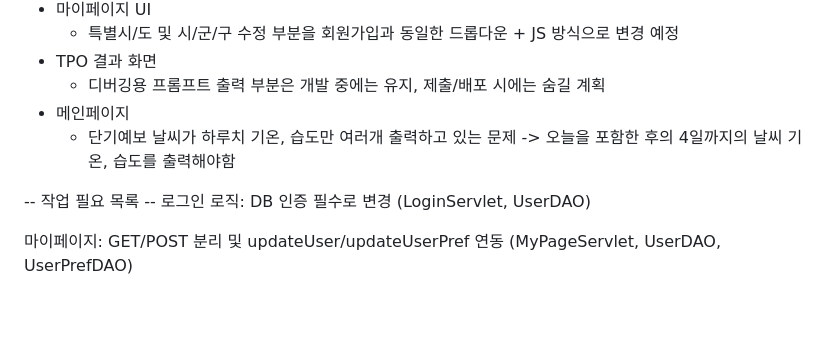
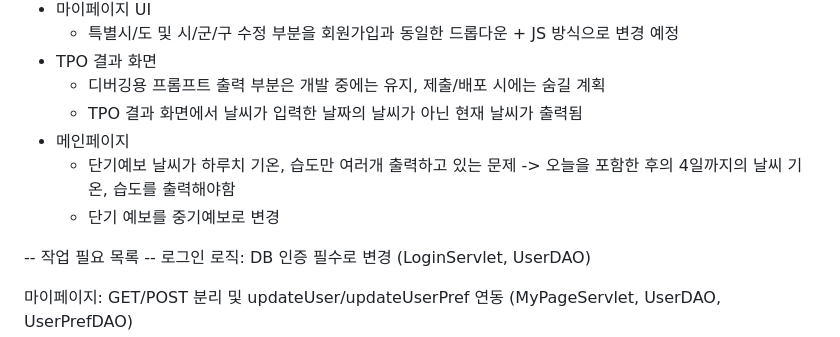
Before and after one commit to baesanggue/TPOWWPj, a Markdown page: BackendPjTPOWW/README.md, the part around the change. Drawn GitHub-style; blank space fills up the shorter version.

```diff
--- a/BackendPjTPOWW/README.md
+++ b/BackendPjTPOWW/README.md
@@ -84,8 +84,10 @@
   - 특별시/도 및 시/군/구 수정 부분을 회원가입과 동일한 드롭다운 + JS 방식으로 변경 예정
 - TPO 결과 화면
   - 디버깅용 프롬프트 출력 부분은 개발 중에는 유지, 제출/배포 시에는 숨길 계획
+  - TPO 결과 화면에서 날씨가 입력한 날짜의 날씨가 아닌 현재 날씨가 출력됨
 - 메인페이지
   - 단기예보 날씨가 하루치 기온, 습도만 여러개 출력하고 있는 문제 -> 오늘을 포함한 후의 4일까지의 날씨 기온, 습도를 출력해야함
+  - 단기 예보를 중기예보로 변경
 
 
 -- 작업 필요 목록 --
```
